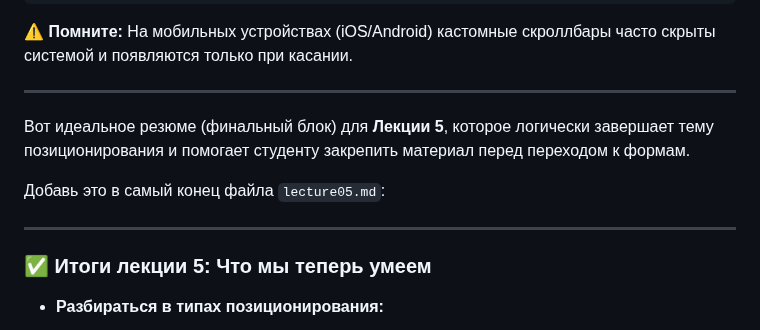
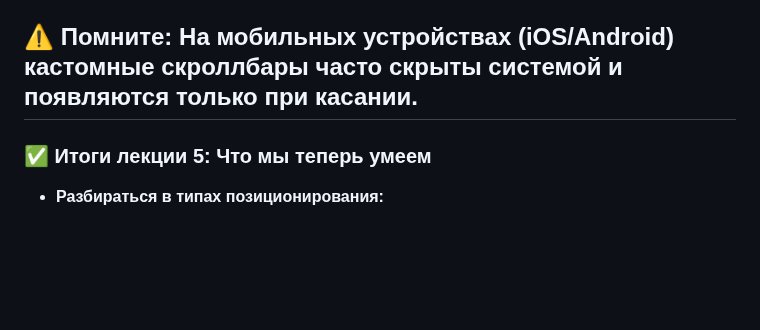
Before and after one commit to ShevchenkoOl/FrontEnd_rus, a Markdown page: HTML&CSS/lekce5.md, the part around the change. Rendered like a GitHub page; blank space fills up the shorter version.

````diff
--- a/HTML&CSS/lekce5.md
+++ b/HTML&CSS/lekce5.md
@@ -265,12 +265,6 @@ h2 {
 ```
 
 ⚠️ **Помните:** На мобильных устройствах (iOS/Android) кастомные скроллбары часто скрыты системой и появляются только при касании.
-
----
-Вот идеальное резюме (финальный блок) для **Лекции 5**, которое логически завершает тему позиционирования и помогает студенту закрепить материал перед переходом к формам.
-
-Добавь это в самый конец файла `lecture05.md`:
-
 ---
 
 ### ✅ Итоги лекции 5: Что мы теперь умеем
````
